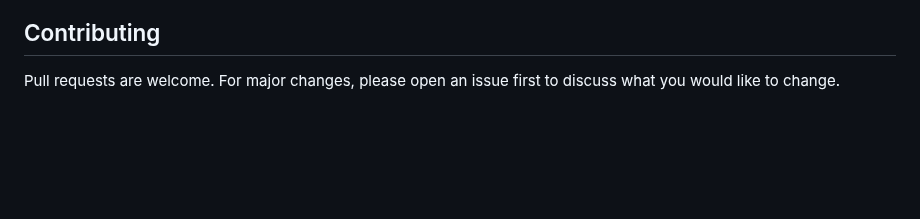
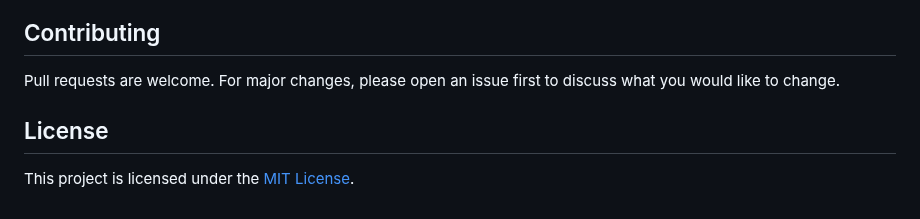
Before and after one commit to mubbashirdevsite/daily-news-hub, a Markdown page: README.md, the part around the change. GitHub-like rendering; blank space fills up the shorter version.

```diff
--- a/README.md
+++ b/README.md
@@ -1922,3 +1922,7 @@ pip install -r requirements.txt
 ## Contributing
 
 Pull requests are welcome. For major changes, please open an issue first to discuss what you would like to change.
+
+## License
+
+This project is licensed under the [MIT License](LICENSE).
```
